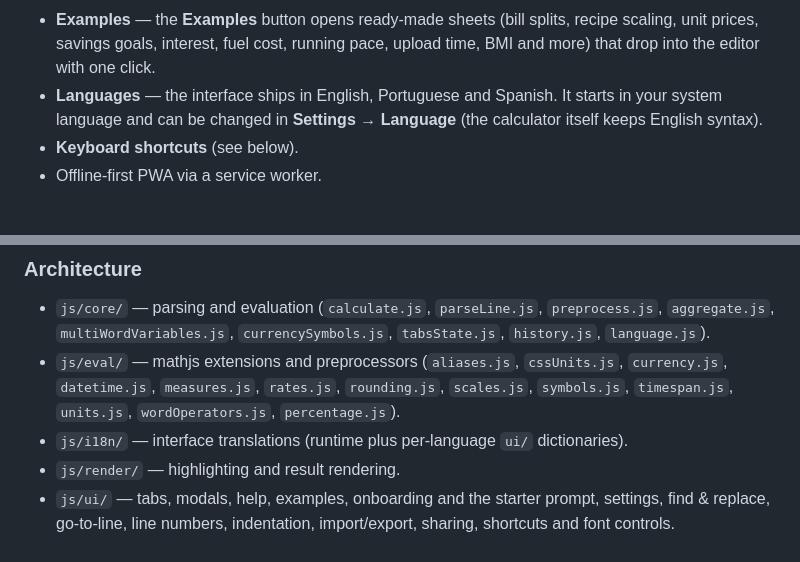
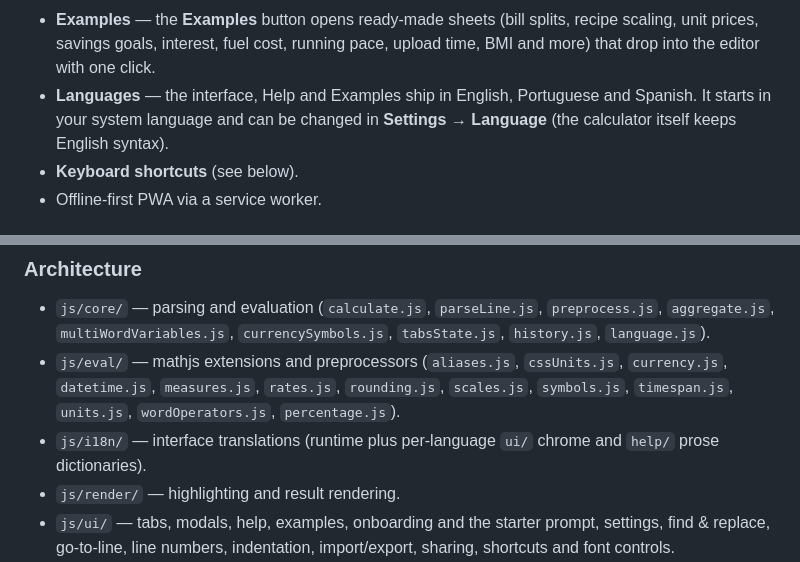
Before and after one commit to imaginamundo/math-notes, a Markdown page: README.md, 2 parts joined by grey strips. Drawn GitHub-style.

Commit message:
Document the translated Help and Examples

```diff
--- a/README.md
+++ b/README.md
@@ -125,9 +125,9 @@ Based on [Numi](https://numi.app/) and [Soulver](https://soulver.app/).
 - **Examples** — the **Examples** button opens ready-made sheets (bill splits,
   recipe scaling, unit prices, savings goals, interest, fuel cost, running pace,
   upload time, BMI and more) that drop into the editor with one click.
-- **Languages** — the interface ships in English, Portuguese and Spanish. It
-  starts in your system language and can be changed in **Settings → Language**
-  (the calculator itself keeps English syntax).
+- **Languages** — the interface, Help and Examples ship in English, Portuguese
+  and Spanish. It starts in your system language and can be changed in
+  **Settings → Language** (the calculator itself keeps English syntax).
 - **Keyboard shortcuts** (see below).
 - Offline-first PWA via a service worker.
 
@@ -223,8 +223,8 @@ make -C js/lib
   `currency.js`, `datetime.js`, `measures.js`, `rates.js`, `rounding.js`,
   `scales.js`, `symbols.js`, `timespan.js`, `units.js`, `wordOperators.js`,
   `percentage.js`).
-- `js/i18n/` — interface translations (runtime plus per-language `ui/`
-  dictionaries).
+- `js/i18n/` — interface translations (runtime plus per-language `ui/` chrome
+  and `help/` prose dictionaries).
 - `js/render/` — highlighting and result rendering.
 - `js/ui/` — tabs, modals, help, examples, onboarding and the starter prompt,
   settings, find & replace, go-to-line, line numbers, indentation, import/export,
```
Also changed, not shown: docs/architecture.md (+7 -5 lines), docs/glossary.md (+3 -2 lines).
